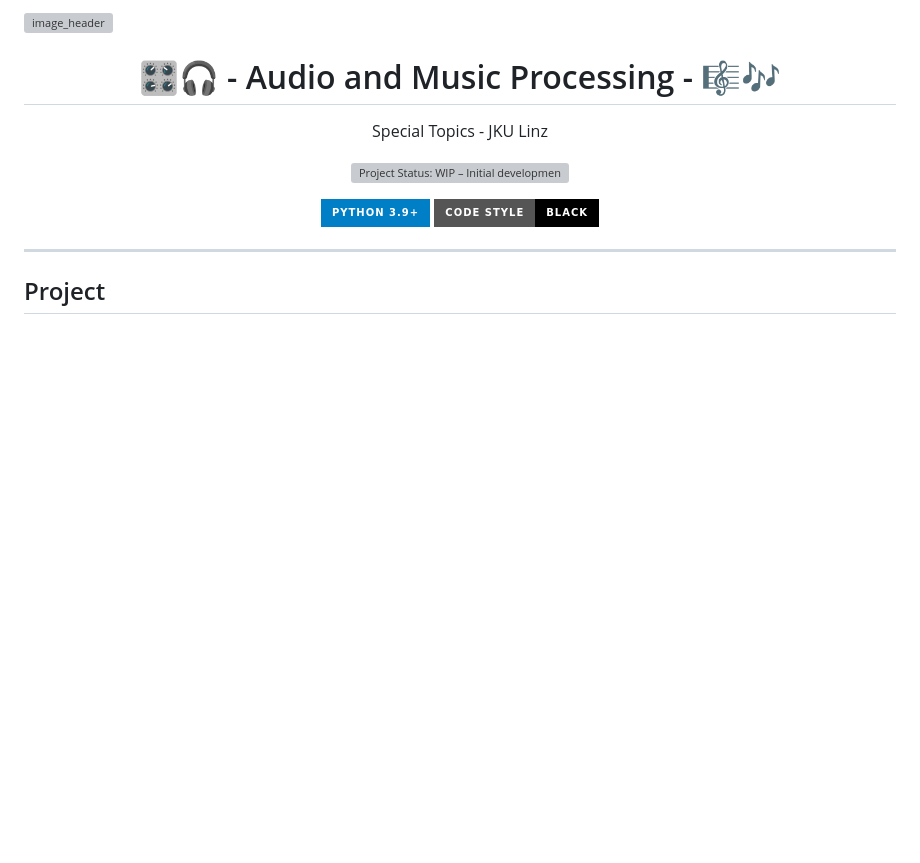
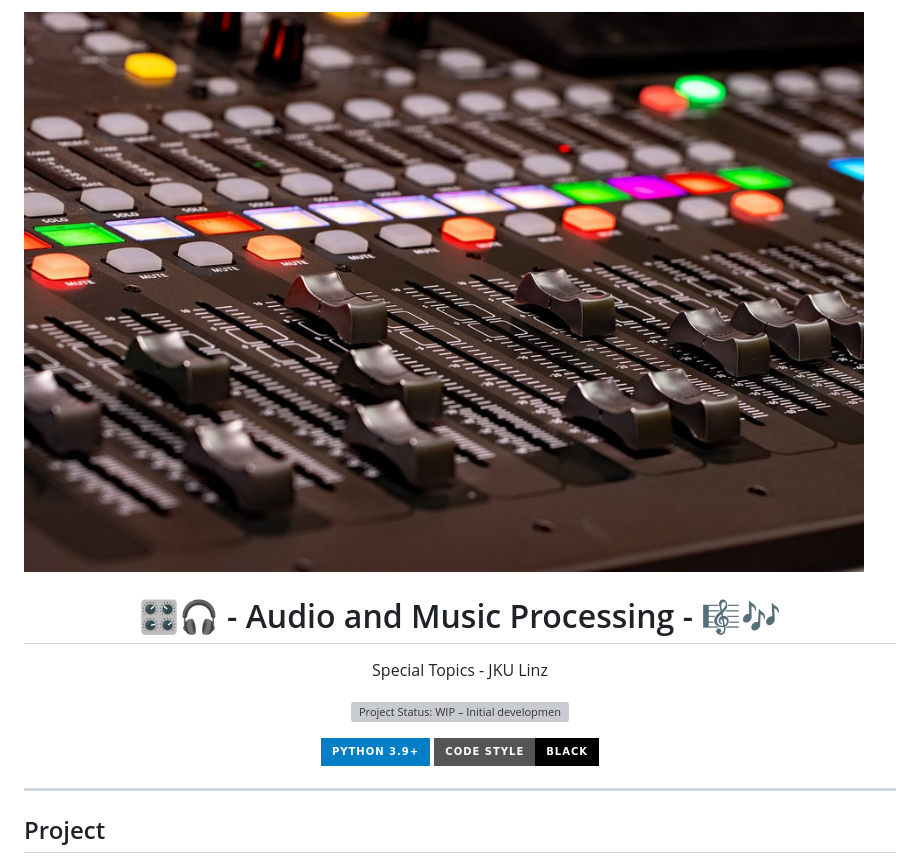
Before and after one commit to LaurenzBeck/music-processing-challenge, a Markdown page: README.md, the part around the change. Rendered like a GitHub page; pictures changed too: studio.jpg (added); badges without logos; blank space fills up the shorter version; grey boxes are pictures that could not be loaded.

Commit message:
added image

```diff
--- a/README.md
+++ b/README.md
@@ -1,4 +1,4 @@
-![image_header](./docs/images/studio.jpg)
+![image_header](./studio.jpg)
 
 <h1 align="center">🎛️🎧 - Audio and Music Processing - 🎼🎶</h1>
 
```
